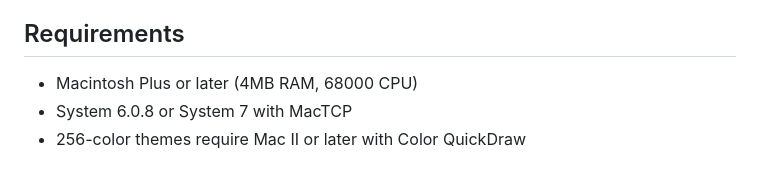
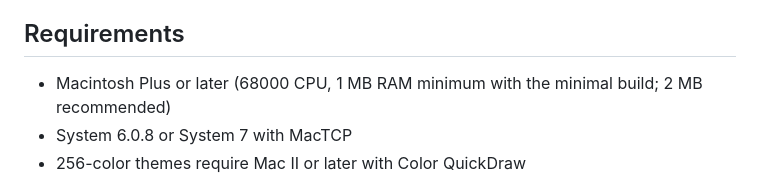
Before and after one commit to ecliptik/geomys, a Markdown page: README.md, the part around the change. Drawn GitHub-style.

```diff
--- a/README.md
+++ b/README.md
@@ -40,7 +40,7 @@ Each edition is available as `.dsk` (800K floppy image), `.hqx` (BinHex archive)
 
 ## Requirements
 
-- Macintosh Plus or later (4MB RAM, 68000 CPU)
+- Macintosh Plus or later (68000 CPU, 1 MB RAM minimum with the minimal build; 2 MB recommended)
 - System 6.0.8 or System 7 with MacTCP
 - 256-color themes require Mac II or later with Color QuickDraw
 
```
Also changed, not shown: CHANGELOG.md (+10 -0 lines), docs/assets/favicon.png (added), docs/assets/geomys-icon-rainbow-512.png (added), 3 other files.
